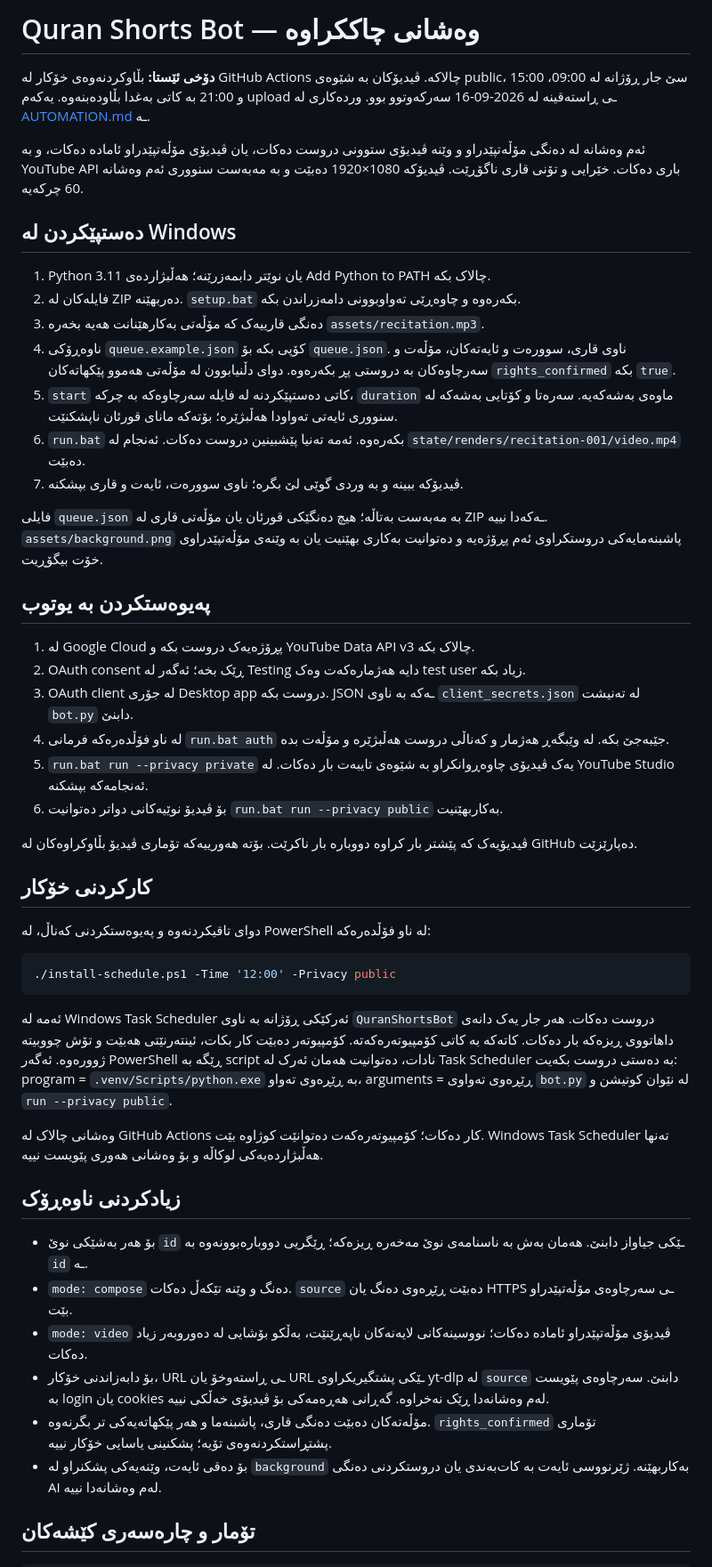
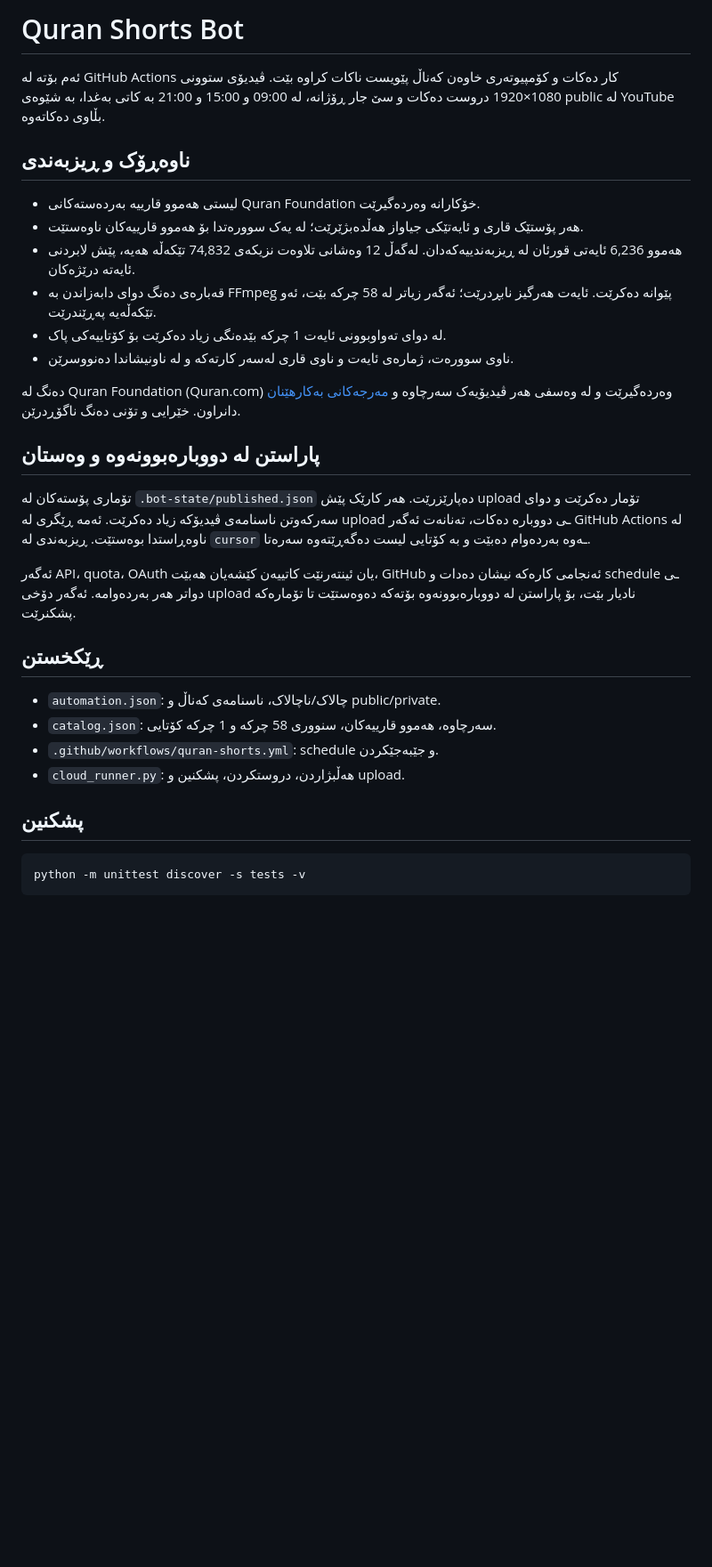
Before and after one commit to zhir4web/quran-shorts-bot, a Markdown page: README.md, the part around one of its changes. Shown at 89% size. Drawn GitHub-style; blank space fills up the shorter version.

Commit message:
Document long-running full-verse rotation

````diff
--- a/README.md
+++ b/README.md
@@ -1,52 +1,34 @@
-# Quran Shorts Bot — وەشانی چاککراوە
+# Quran Shorts Bot
 
-**دۆخی ئێستا:** بڵاوکردنەوەی خۆکار لە GitHub Actions چالاکە. ڤیدیۆکان بە شێوەی public، سێ جار ڕۆژانە لە 09:00، 15:00 و 21:00 بە کاتی بەغدا بڵاودەبنەوە. یەکەم upload ـی ڕاستەقینە لە 2026-09-16 سەرکەوتوو بوو. وردەکاری لە [AUTOMATION.md](AUTOMATION.md) ـە.
+ئەم بۆتە لە GitHub Actions کار دەکات و کۆمپیوتەری خاوەن کەناڵ پێویست ناکات کراوە بێت. ڤیدیۆی ستوونی 1080×1920 دروست دەکات و سێ جار ڕۆژانە، لە 09:00 و 15:00 و 21:00 بە کاتی بەغدا، بە شێوەی public لە YouTube بڵاوی دەکاتەوە.
 
-ئەم وەشانە لە دەنگی مۆڵەتپێدراو و وێنە ڤیدیۆی ستوونی دروست دەکات، یان ڤیدیۆی مۆڵەتپێدراو ئامادە دەکات، و بە YouTube API باری دەکات. خێرایی و تۆنی قاری ناگۆڕێت. ڤیدیۆکە 1080×1920 دەبێت و بە مەبەست سنووری ئەم وەشانە 60 چرکەیە.
+## ناوەڕۆک و ڕیزبەندی
 
-## دەستپێکردن لە Windows
+- لیستی هەموو قارییە بەردەستەکانی Quran Foundation خۆکارانە وەردەگیرێت.
+- هەر پۆستێک قاری و ئایەتێکی جیاواز هەڵدەبژێرێت؛ لە یەک سوورەتدا بۆ هەموو قارییەکان ناوەستێت.
+- هەموو 6,236 ئایەتی قورئان لە ڕیزبەندییەکەدان. لەگەڵ 12 وەشانی تلاوەت نزیکەی 74,832 تێکەڵە هەیە، پێش لابردنی ئایەتە درێژەکان.
+- قەبارەی دەنگ دوای دابەزاندن بە FFmpeg پێوانە دەکرێت. ئایەت هەرگیز نابڕدرێت؛ ئەگەر زیاتر لە 58 چرکە بێت، ئەو تێکەڵەیە پەڕێندرێت.
+- لە دوای تەواوبوونی ئایەت 1 چرکە بێدەنگی زیاد دەکرێت بۆ کۆتاییەکی پاک.
+- ناوی سوورەت، ژمارەی ئایەت و ناوی قاری لەسەر کارتەکە و لە ناونیشاندا دەنووسرێن.
 
-1. Python 3.11 یان نوێتر دابمەزرێنە؛ هەڵبژاردەی Add Python to PATH چالاک بکە.
-2. فایلەکان لە ZIP دەربهێنە. `setup.bat` بکەرەوە و چاوەڕێی تەواوبوونی دامەزراندن بکە.
-3. دەنگی قارییەک کە مۆڵەتی بەکارهێنانت هەیە بخەرە `assets/recitation.mp3`.
-4. ناوەڕۆکی `queue.example.json` کۆپی بکە بۆ `queue.json`. ناوی قاری، سوورەت و ئایەتەکان، مۆڵەت و سەرچاوەکان بە دروستی پڕ بکەرەوە. دوای دڵنیابوون لە مۆڵەتی هەموو پێکهاتەکان `rights_confirmed` بکە `true`.
-5. `start` کاتی دەستپێکردنە لە فایلە سەرچاوەکە بە چرکە، `duration` ماوەی بەشەکەیە. سەرەتا و کۆتایی بەشەکە لە سنووری ئایەتی تەواودا هەڵبژێرە؛ بۆتەکە مانای قورئان ناپشکنێت.
-6. `run.bat` بکەرەوە. ئەمە تەنیا پێشبینین دروست دەکات. ئەنجام لە `state/renders/recitation-001/video.mp4` دەبێت.
-7. ڤیدیۆکە ببینە و بە وردی گوێی لێ بگرە؛ ناوی سوورەت، ئایەت و قاری بپشکنە.
+دەنگ لە Quran Foundation (Quran.com) وەردەگیرێت و لە وەسفی هەر ڤیدیۆیەک سەرچاوە و [مەرجەکانی بەکارهێنان](https://api-docs.quran.com/legal/developer-terms/) دانراون. خێرایی و تۆنی دەنگ ناگۆڕدرێن.
 
-فایلی `queue.json` بە مەبەست بەتاڵە؛ هیچ دەنگێکی قورئان یان مۆڵەتی قاری لە ZIP ـەکەدا نییە. `assets/background.png` پاشبنەمایەکی دروستکراوی ئەم پڕۆژەیە و دەتوانیت بەکاری بهێنیت یان بە وێنەی مۆڵەتپێدراوی خۆت بیگۆڕیت.
+## پاراستن لە دووبارەبوونەوە و وەستان
 
-## پەیوەستکردن بە یوتوب
+تۆماری پۆستەکان لە `.bot-state/published.json` دەپارێزرێت. هەر کارێک پێش upload تۆمار دەکرێت و دوای سەرکەوتن ناسنامەی ڤیدیۆکە زیاد دەکرێت. ئەمە ڕێگری لە upload ـی دووبارە دەکات، تەنانەت ئەگەر GitHub Actions لە ناوەڕاستدا بوەستێت. ڕیزبەندی لە `cursor` ـەوە بەردەوام دەبێت و بە کۆتایی لیست دەگەڕێتەوە سەرەتا.
 
-1. لە Google Cloud پڕۆژەیەک دروست بکە و YouTube Data API v3 چالاک بکە.
-2. OAuth consent ڕێک بخە؛ ئەگەر لە Testing دایە هەژمارەکەت وەک test user زیاد بکە.
-3. OAuth client لە جۆری Desktop app دروست بکە. JSON ـەکە بە ناوی `client_secrets.json` لە تەنیشت `bot.py` دابنێ.
-4. لە ناو فۆڵدەرەکە فرمانی `run.bat auth` جێبەجێ بکە. لە وێبگەڕ هەژمار و کەناڵی دروست هەڵبژێرە و مۆڵەت بدە.
-5. `run.bat run --privacy private` یەک ڤیدیۆی چاوەڕوانکراو بە شێوەی تایبەت بار دەکات. لە YouTube Studio ئەنجامەکە بپشکنە.
-6. بۆ ڤیدیۆ نوێیەکانی دواتر دەتوانیت `run.bat run --privacy public` بەکاربهێنیت.
+ئەگەر API، quota، OAuth یان ئینتەرنێت کاتییەن کێشەیان هەبێت، GitHub ئەنجامی کارەکە نیشان دەدات و schedule ـی دواتر هەر بەردەوامە. ئەگەر دۆخی upload نادیار بێت، بۆ پاراستن لە دووبارەبوونەوە بۆتەکە دەوەستێت تا تۆمارەکە پشکنرێت.
 
-ڤیدیۆیەک کە پێشتر بار کراوە دووبارە بار ناکرێت. بۆتە هەورییەکە تۆماری ڤیدیۆ بڵاوکراوەکان لە GitHub دەپارێزێت.
+## ڕێکخستن
 
-## کارکردنی خۆکار
+- `automation.json`: چالاک/ناچالاک، ناسنامەی کەناڵ و public/private.
+- `catalog.json`: سەرچاوە، هەموو قارییەکان، سنووری 58 چرکە و 1 چرکە کۆتایی.
+- `.github/workflows/quran-shorts.yml`: schedule و جێبەجێکردن.
+- `cloud_runner.py`: هەڵبژاردن، دروستکردن، پشکنین و upload.
 
-دوای تاقیکردنەوە و پەیوەستکردنی کەناڵ، لە PowerShell لە ناو فۆڵدەرەکە:
+## پشکنین
 
-```powershell
-./install-schedule.ps1 -Time '12:00' -Privacy public
+```text
+python -m unittest discover -s tests -v
 ```
 
-ئەمە لە Windows Task Scheduler ئەرکێکی ڕۆژانە بە ناوی `QuranShortsBot` دروست دەکات. هەر جار یەک دانەی داهاتووی ڕیزەکە بار دەکات. کاتەکە بە کاتی کۆمپیوتەرەکەتە. کۆمپیوتەر دەبێت کار بکات، ئینتەرنێتی هەبێت و تۆش چووبیتە ژوورەوە. ئەگەر PowerShell ڕێگە بە script نادات، دەتوانیت هەمان ئەرک لە Task Scheduler بە دەستی دروست بکەیت: program = `.venv/Scripts/python.exe` بە ڕێڕەوی تەواو، arguments = ڕێڕەوی تەواوی `bot.py` لە نێوان کوتیشن و `run --privacy public`.
-
-وەشانی چالاک لە GitHub Actions کار دەکات؛ کۆمپیوتەرەکەت دەتوانێت کوژاوە بێت. Windows Task Scheduler تەنها هەڵبژاردەیەکی لوکاڵە و بۆ وەشانی هەوری پێویست نییە.
-
-## زیادکردنی ناوەڕۆک
-
-- بۆ هەر بەشێکی نوێ `id` ـێکی جیاواز دابنێ. هەمان بەش بە ناسنامەی نوێ مەخەرە ڕیزەکە؛ ڕێگریی دووبارەبوونەوە بە `id` ـە.
-- `mode: compose` دەنگ و وێنە تێکەڵ دەکات. `source` دەبێت ڕێڕەوی دەنگ یان HTTPS ـی سەرچاوەی مۆڵەتپێدراو بێت.
-- `mode: video` ڤیدیۆی مۆڵەتپێدراو ئامادە دەکات؛ نووسینەکانی لایەنەکان ناپەڕێنێت، بەڵکو بۆشایی لە دەوروبەر زیاد دەکات.
-- بۆ دابەزاندنی خۆکار، URL ـی ڕاستەوخۆ یان URL ـێکی پشتگیریکراوی yt-dlp لە `source` دابنێ. سەرچاوەی پێویست بە login یان cookies لەم وەشانەدا ڕێک نەخراوە. گەڕانی هەڕەمەکی بۆ ڤیدیۆی خەڵکی نییە.
-- مۆڵەتەکان دەبێت دەنگی قاری، پاشبنەما و هەر پێکهاتەیەکی تر بگرنەوە. `rights_confirmed` تۆماری پشتڕاستکردنەوەی تۆیە؛ پشکنینی یاسایی خۆکار نییە.
-- بۆ دەقی ئایەت، وێنەیەکی پشکنراو لە `background` بەکاربهێنە. ژێرنووسی ئایەت بە کات‌بەندی یان دروستکردنی دەنگی AI لەم وەشانەدا نییە.
-
-## تۆمار و چارەسەری کێشەکان
-
````
Also changed, not shown: other parts of README.md (+1 -36 lines).
